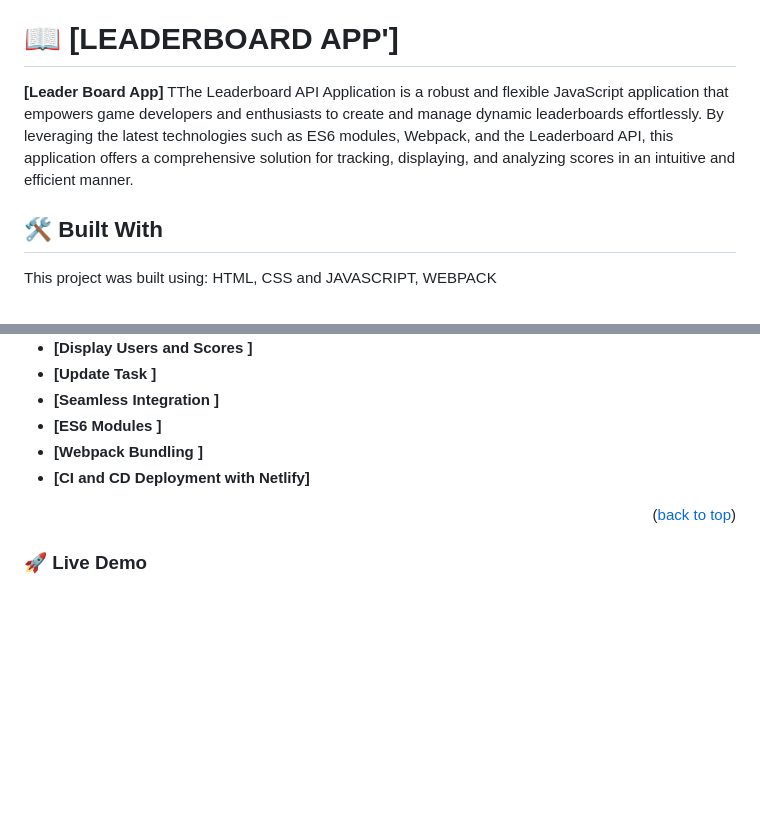
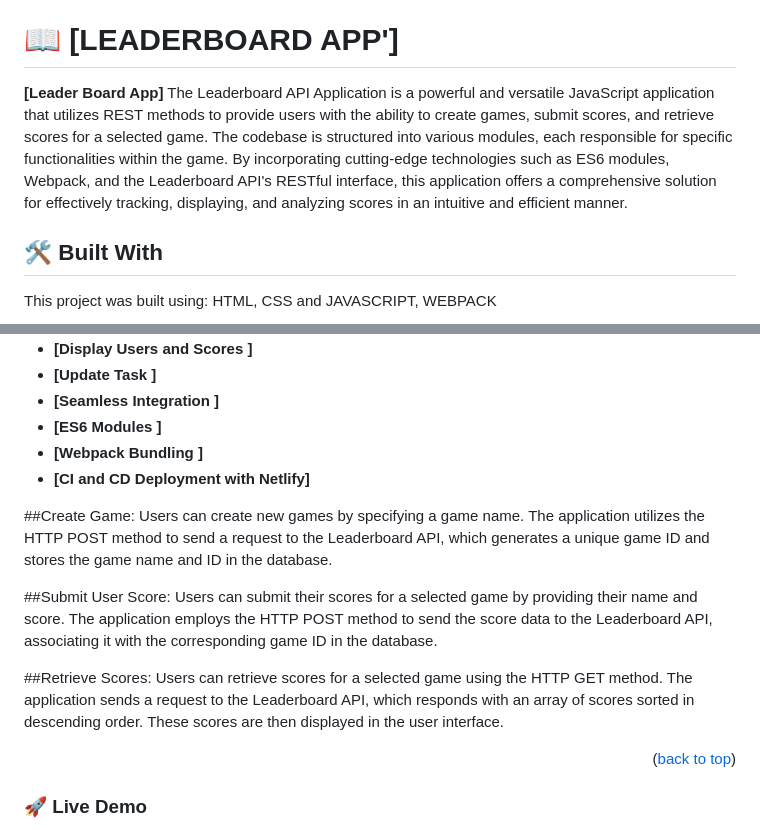
Before and after one commit to alyconr/leaderboard, a Markdown page: README.md, 2 parts joined by grey strips. Drawn GitHub-style; blank space fills up the shorter version.

Commit message:
:memo: Update Documentation

```diff
--- a/README.md
+++ b/README.md
@@ -40,8 +40,7 @@
 
 # 📖 [LEADERBOARD APP'] <a name="about-project"></a>
 
-  **[Leader Board  App]**  TThe Leaderboard API Application is a robust and flexible JavaScript application that empowers game developers and enthusiasts to create and manage dynamic leaderboards effortlessly. By leveraging the latest technologies such as ES6 modules, Webpack, and the Leaderboard API, this application offers a comprehensive solution for tracking, displaying, and analyzing scores in an intuitive and efficient manner.
-
+  **[Leader Board  App]**  The Leaderboard API Application is a powerful and versatile JavaScript application that utilizes REST methods to provide users with the ability to create games, submit scores, and retrieve scores for a selected game. The codebase is structured into various modules, each responsible for specific functionalities within the game. By incorporating cutting-edge technologies such as ES6 modules, Webpack, and the Leaderboard API's RESTful interface, this application offers a comprehensive solution for effectively tracking, displaying, and analyzing scores in an intuitive and efficient manner.
 
 
 ## 🛠 Built With <a name="built-with"></a>
@@ -102,6 +101,15 @@
 - **[ES6 Modules ]**
 - **[Webpack Bundling ]**
 - **[CI and CD Deployment with Netlify]**
+
+##Create Game:
+ Users can create new games by specifying a game name. The application utilizes the HTTP POST method to send a request to the Leaderboard API, which generates a unique game ID and stores the game name and ID in the database.
+
+##Submit User Score:
+ Users can submit their scores for a selected game by providing their name and score. The application employs the HTTP POST method to send the score data to the Leaderboard API, associating it with the corresponding game ID in the database.
+
+##Retrieve Scores:
+ Users can retrieve scores for a selected game using the HTTP GET method. The application sends a request to the Leaderboard API, which responds with an array of scores sorted in descending order. These scores are then displayed in the user interface.
 
 <p align="right">(<a href="#readme-top">back to top</a>)</p>
 
```
